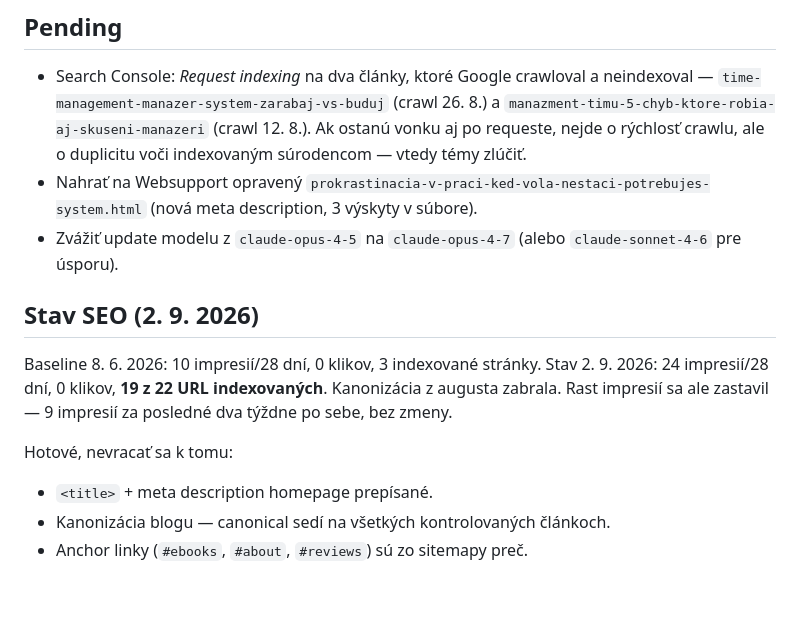
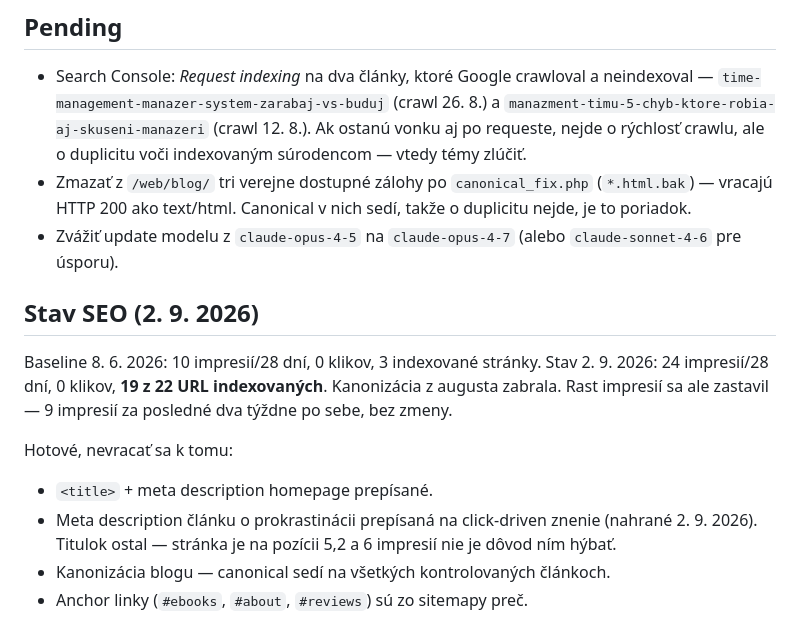
Before and after one commit to ChallengeMeNow/masfilipa-blog, a Markdown page: CLAUDE.md, the part around the change. Rendered like a GitHub page; blank space fills up the shorter version.

Commit message:
Aktualizuj Pending po nasadení opravenej meta description
Popis článku o prokrastinácii je nahratý na Websupporte (overené,
last-modified 2. 9. 2026). Pribudol nový bod: tri .bak zálohy po
canonical_fix.php sú v /web/blog/ verejne dostupné cez HTTP 200.

Co-Authored-By: Claude Opus 5 (1M context) <noreply@anthropic.com>

```diff
--- a/CLAUDE.md
+++ b/CLAUDE.md
@@ -85,9 +85,9 @@ pozíciách 27–45 a články si o ne navzájom konkurovali.
   (crawl 26. 8.) a `manazment-timu-5-chyb-ktore-robia-aj-skuseni-manazeri`
   (crawl 12. 8.). Ak ostanú vonku aj po requeste, nejde o rýchlosť crawlu,
   ale o duplicitu voči indexovaným súrodencom — vtedy témy zlúčiť.
-- Nahrať na Websupport opravený
-  `prokrastinacia-v-praci-ked-vola-nestaci-potrebujes-system.html`
-  (nová meta description, 3 výskyty v súbore).
+- Zmazať z `/web/blog/` tri verejne dostupné zálohy po `canonical_fix.php`
+  (`*.html.bak`) — vracajú HTTP 200 ako text/html. Canonical v nich sedí,
+  takže o duplicitu nejde, je to poriadok.
 - Zvážiť update modelu z `claude-opus-4-5` na `claude-opus-4-7`
   (alebo `claude-sonnet-4-6` pre úsporu).
 
@@ -99,5 +99,8 @@ za posledné dva týždne po sebe, bez zmeny.
 
 Hotové, nevracať sa k tomu:
 - `<title>` + meta description homepage prepísané.
+- Meta description článku o prokrastinácii prepísaná na click-driven
+  znenie (nahrané 2. 9. 2026). Titulok ostal — stránka je na pozícii 5,2
+  a 6 impresií nie je dôvod ním hýbať.
 - Kanonizácia blogu — canonical sedí na všetkých kontrolovaných článkoch.
 - Anchor linky (`#ebooks`, `#about`, `#reviews`) sú zo sitemapy preč.
```
